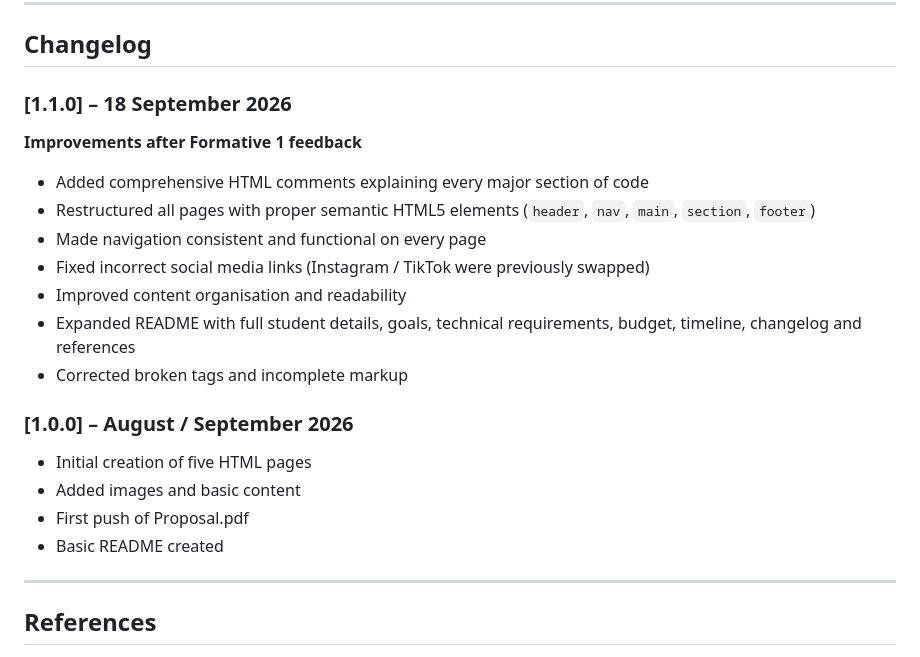
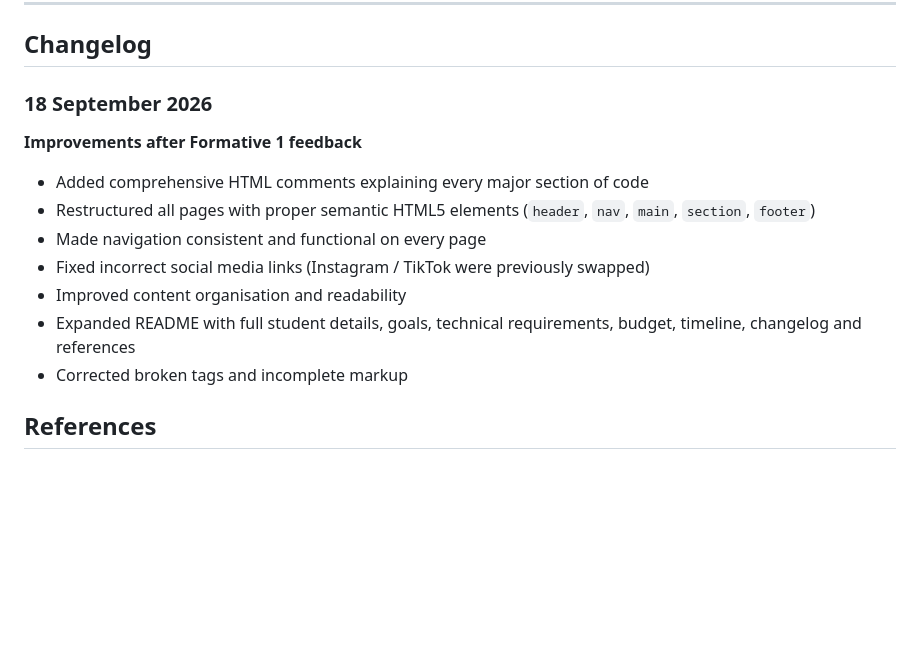
Before and after one commit to Makosha28/Mamphekgo_ST10534919_WED5020_POE, a Markdown page: README.md, the part around the change. Drawn GitHub-style; blank space fills up the shorter version.

Commit message:
Revise changelog format and content
Updated changelog to remove version tags and improve clarity.

```diff
--- a/README.md
+++ b/README.md
@@ -99,7 +99,7 @@ No server is required for Part 1 (static HTML only).
 
 ## Changelog
 
-### [1.1.0] – 18 September 2026
+### 18 September 2026
 **Improvements after Formative 1 feedback**
 - Added comprehensive HTML comments explaining every major section of code
 - Restructured all pages with proper semantic HTML5 elements (`header`, `nav`, `main`, `section`, `footer`)
@@ -109,13 +109,6 @@ No server is required for Part 1 (static HTML only).
 - Expanded README with full student details, goals, technical requirements, budget, timeline, changelog and references
 - Corrected broken tags and incomplete markup
 
-### [1.0.0] – August / September 2026
-- Initial creation of five HTML pages
-- Added images and basic content
-- First push of Proposal.pdf
-- Basic README created
-
----
 
 ## References
 
```
